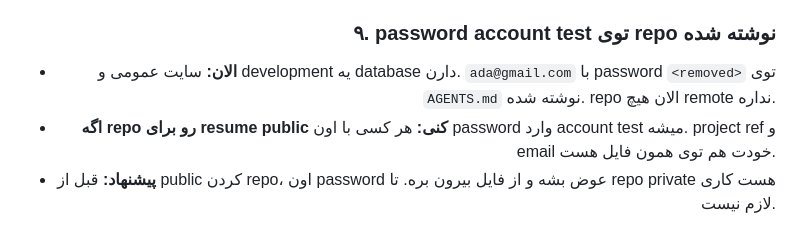
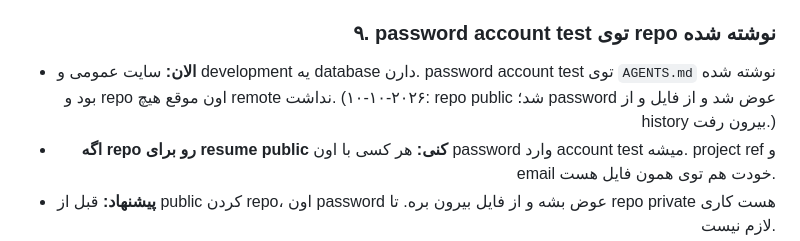
Before and after one commit to heidariomid/ai-trip-planner, a Markdown page: docs/spec17-pre-review.fa.md, the part around the change. Rendered like a GitHub page.

```diff
--- a/docs/spec17-pre-review.fa.md
+++ b/docs/spec17-pre-review.fa.md
@@ -68,7 +68,7 @@
 
 ### ۹. password account test توی repo نوشته شده
 
-- **الان:** سایت عمومی و development یه database دارن. `ada@gmail.com` با password `<removed>` توی `AGENTS.md` نوشته شده. repo الان هیچ remote نداره.
+- **الان:** سایت عمومی و development یه database دارن. password account test توی `AGENTS.md` نوشته شده بود و repo اون موقع هیچ remote نداشت. (۲۰۲۶-۱۰-۱۰: repo public شد؛ password عوض شد و از فایل و از history بیرون رفت.)
 - **اگه repo رو برای resume public کنی:** هر کسی با اون password وارد account test میشه. project ref و email خودت هم توی همون فایل هست.
 - **پیشنهاد:** قبل از public کردن repo، اون password عوض بشه و از فایل بیرون بره. تا repo private هست کاری لازم نیست.
 
```
Also changed, not shown: AGENTS.md (+3 -3 lines).
